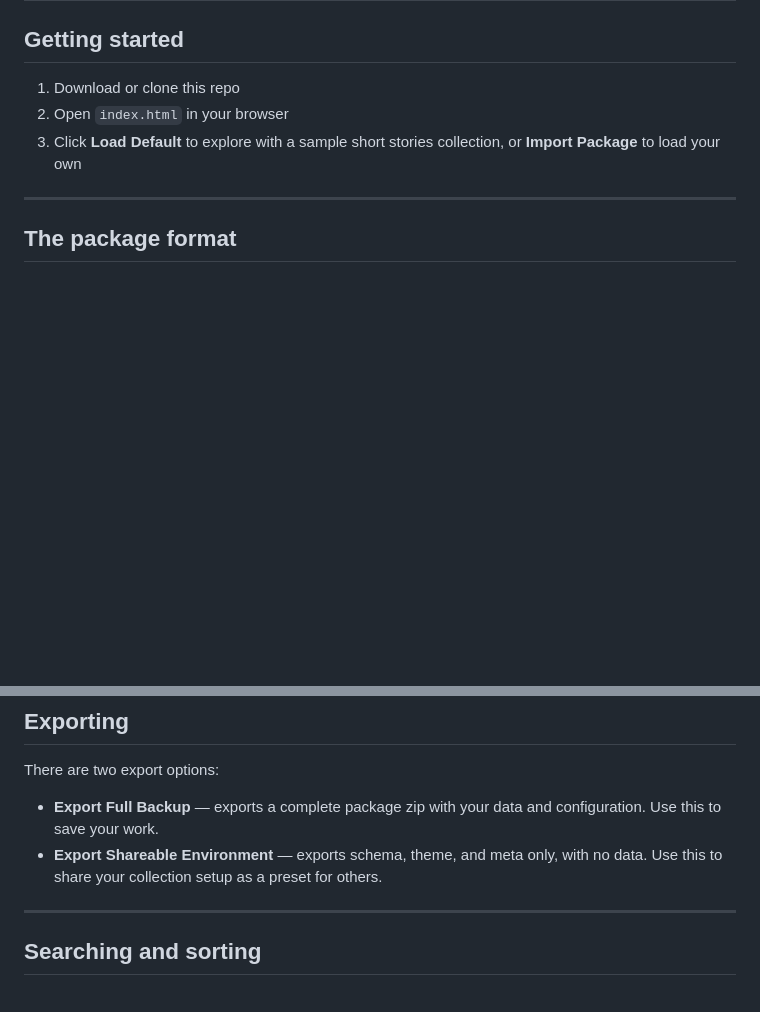
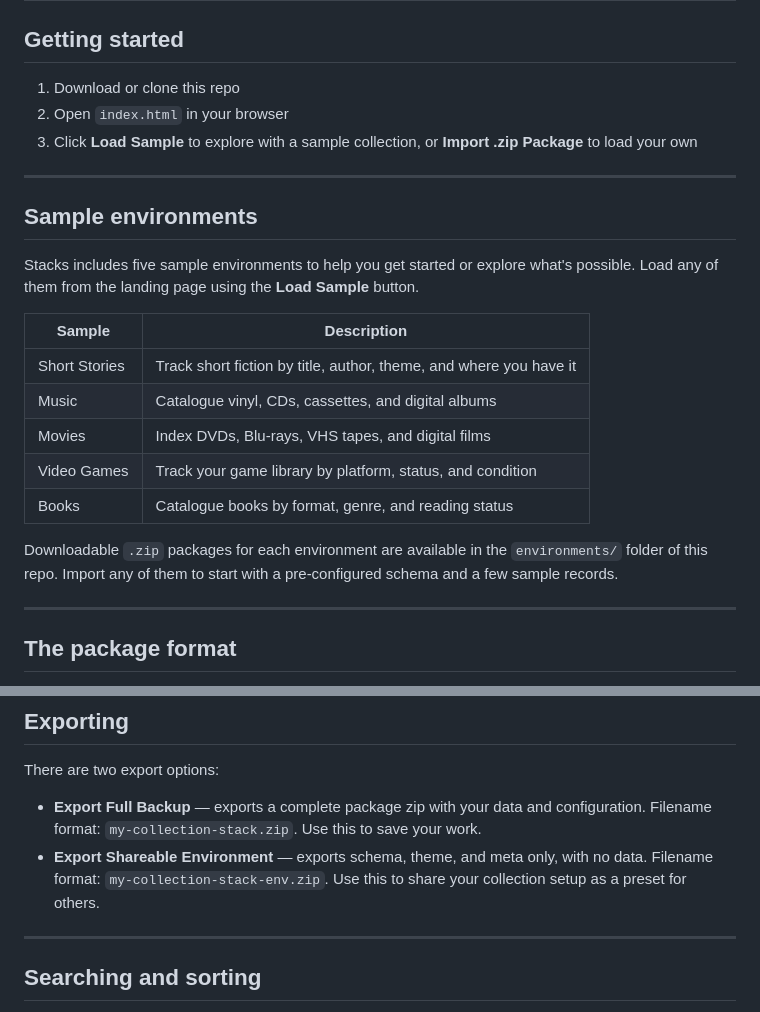
Before and after one commit to bigbadsora/stacks, a Markdown page: README.md, 2 parts joined by grey strips. GitHub-like rendering; blank space fills up the shorter version.

Commit message:
Update README file for new naming convention and samples.

```diff
--- a/README.md
+++ b/README.md
@@ -25,7 +25,23 @@ Because it's a static file, Stacks works:
 
 1. Download or clone this repo
 2. Open `index.html` in your browser
-3. Click **Load Default** to explore with a sample short stories collection, or **Import Package** to load your own
+3. Click **Load Sample** to explore with a sample collection, or **Import .zip Package** to load your own
+
+---
+
+## Sample environments
+
+Stacks includes five sample environments to help you get started or explore what's possible. Load any of them from the landing page using the **Load Sample** button.
+
+| Sample | Description |
+|---|---|
+| Short Stories | Track short fiction by title, author, theme, and where you have it |
+| Music | Catalogue vinyl, CDs, cassettes, and digital albums |
+| Movies | Index DVDs, Blu-rays, VHS tapes, and digital films |
+| Video Games | Track your game library by platform, status, and condition |
+| Books | Catalogue books by format, genre, and reading status |
+
+Downloadable `.zip` packages for each environment are available in the `environments/` folder of this repo. Import any of them to start with a pre-configured schema and a few sample records.
 
 ---
 
@@ -126,8 +142,8 @@ A Stacks package is a zip file containing all four files at the root level — n
 
 There are two export options:
 
-- **Export Full Backup** — exports a complete package zip with your data and configuration. Use this to save your work.
-- **Export Shareable Environment** — exports schema, theme, and meta only, with no data. Use this to share your collection setup as a preset for others.
+- **Export Full Backup** — exports a complete package zip with your data and configuration. Filename format: `my-collection-stack.zip`. Use this to save your work.
+- **Export Shareable Environment** — exports schema, theme, and meta only, with no data. Filename format: `my-collection-stack-env.zip`. Use this to share your collection setup as a preset for others.
 
 ---
 
```
